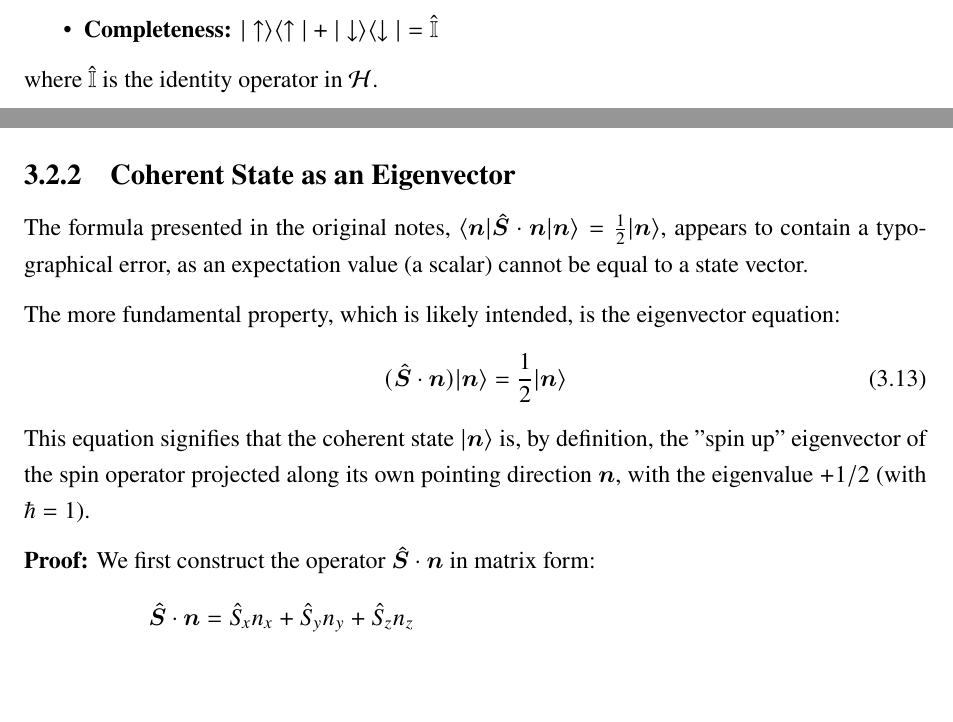
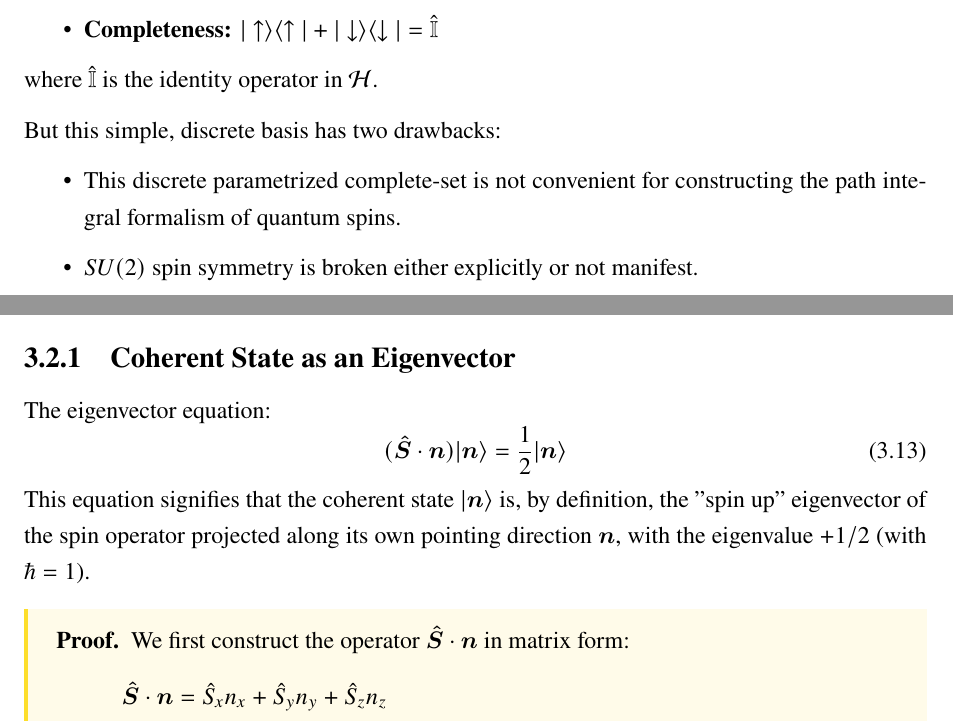
Before and after one commit to adnxuic/AdvancedQuantumMechanicsNote, a LaTeX thesis (main.tex, which reads sections/QuantumSpin.tex): two parts of pages 18 and 21 of 37, joined at a grey line, cut so that both start at the same text, the shorter picture padded with empty space. Compiled offline with XeLaTeX.

Commit message:
Add discussion on drawbacks of discrete basis for spin states and introduce coherent state as an eigenvector.

```diff
--- a/sections/QuantumSpin.tex
+++ b/sections/QuantumSpin.tex
@@ -16,6 +16,13 @@ Here, $\ket{\uparrow}$ represents the "spin up" state and $\ket{\downarrow}$ rep
 \end{itemize}
 where $\opI$ is the identity operator in $\hilbert$.
 
+But this simple, discrete basis has two drawbacks:
+\begin{itemize}
+    \item This discrete parametrized complete-set
+    is not convenient for constructing the path integral formalism of quantum spins.
+    \item $SU(2)$ spin symmetry is broken either explicitly or not manifest.
+\end{itemize}
+
 \section{Spin Coherent States}
 
 A general, normalized state $\ket{\psi}$ in the spin-1/2 Hilbert space can be written as a complex linear combination of the basis states:
@@ -113,15 +115,14 @@ This formalism treats all directions $\bm{n}$ on an equal footing, making the SU
 
 \subsection{Coherent State as an Eigenvector}
 
-The formula presented in the original notes, $\langle\bm{n}|\vecS \cdot \vecn|\bm{n}\rangle = \frac{1}{2} \ket{\bm{n}}$, appears to contain a typographical error, as an expectation value (a scalar) cannot be equal to a state vector.
-
-The more fundamental property, which is likely intended, is the eigenvector equation:
+The eigenvector equation:
 \begin{equation}
     (\vecS \cdot \vecn) \ket{\bm{n}} = \frac{1}{2} \ket{\bm{n}}
 \end{equation}
 This equation signifies that the coherent state $\ket{\bm{n}}$ is, by definition, the "spin up" eigenvector of the spin operator projected along its own pointing direction $\vecn$, with the eigenvalue $+1/2$ (with $\hbar=1$).
 
-\textbf{Proof:}
+
+\begin{proof}
     We first construct the operator $\vecS \cdot \vecn$ in matrix form:
     \begin{equation}\begin{aligned}
         \vecS \cdot \vecn &= \op{S}_x n_x + \op{S}_y n_y + \op{S}_z n_z \\
@@ -175,7 +176,9 @@ Combining both components, we have shown:
         \end{pmatrix}
         = \frac{1}{2} \ket{\bm{n}}
     \end{equation}
-This completes the proof. The expectation value $\langle \vecS \cdot \vecn \rangle = \bra{\bm{n}}(\vecS \cdot \vecn)\ket{\bm{n}} = \bra{\bm{n}}(\frac{1}{2}\ket{\bm{n}}) = \frac{1}{2}\braket{\bm{n}}{\bm{n}} = \frac{1}{2}$ follows directly.
+    This completes the proof.
+\end{proof}
+
 
 \section{Gauge Choice and Topological Singularities}
 
```
Also changed, not shown: main.pdf, sections/QuantumSpin.tex (5 more changed lines). Lines whose indentation alone changed are shown as unchanged.
